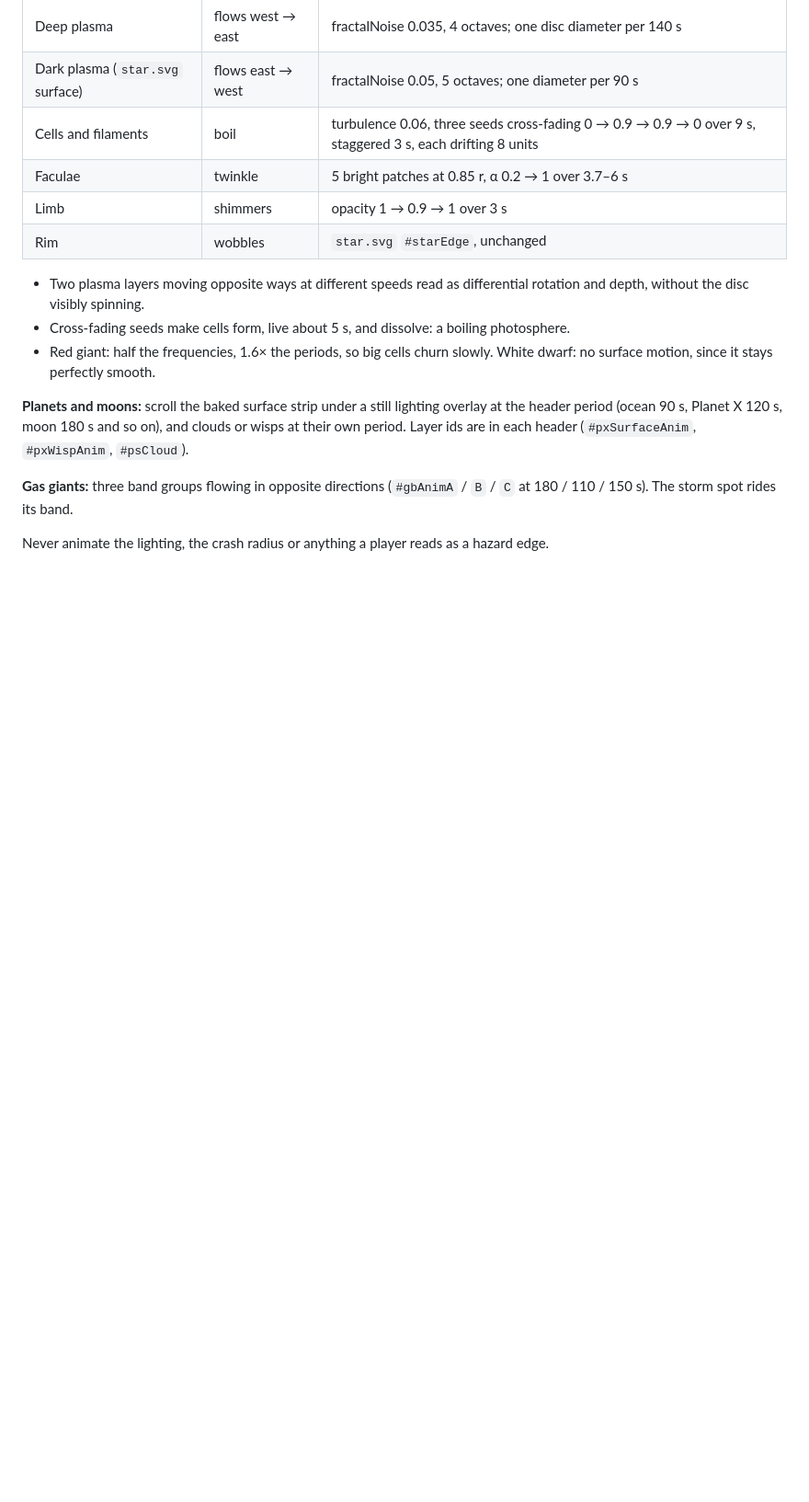
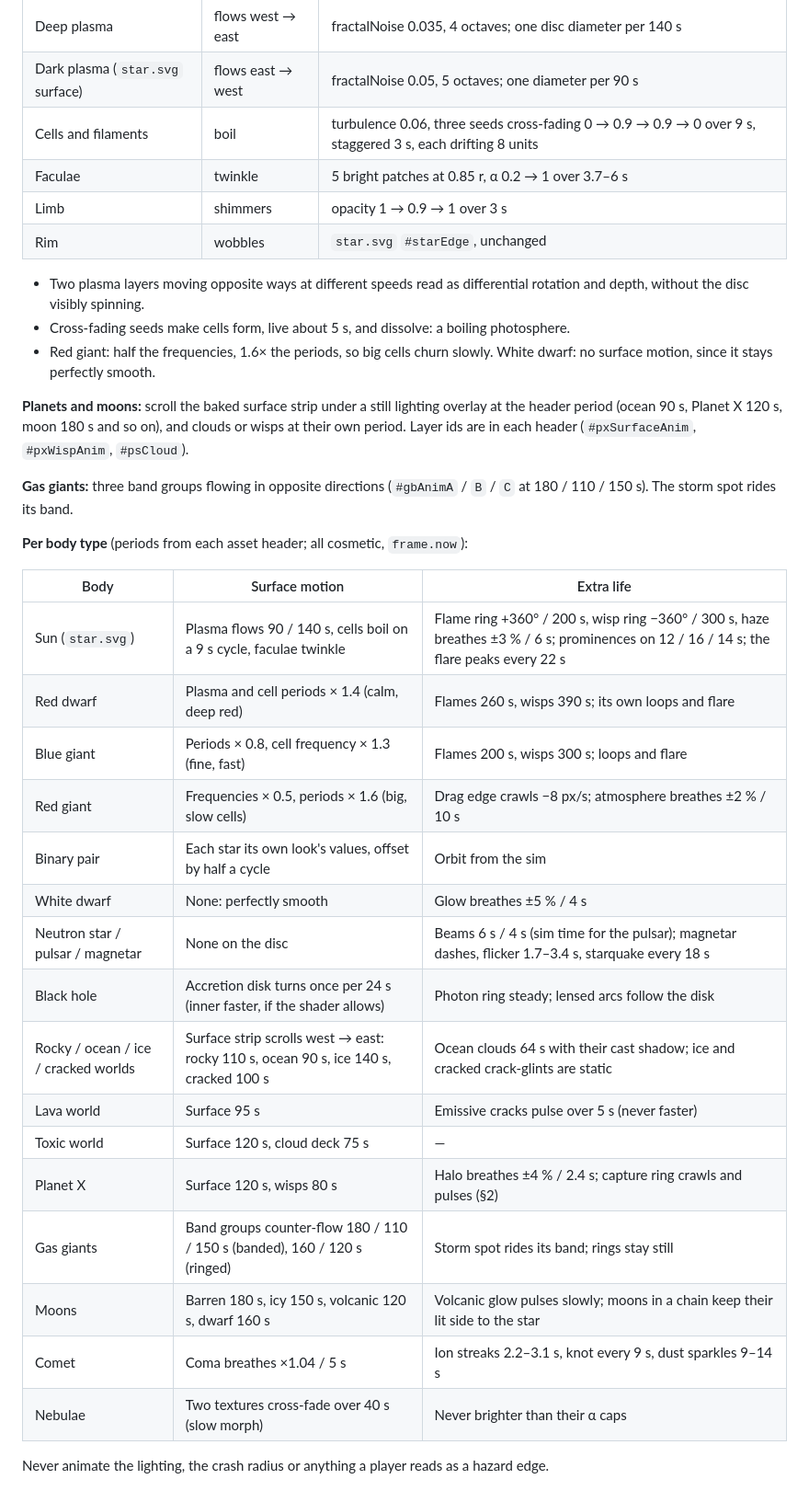
Before and after one commit to stepwaec/slingshot, a Markdown page: design/style.md, the part around the change. Shown at 92% size. Drawn GitHub-style; blank space fills up the shorter version.

Commit message:
Living surfaces: per body type motion table
Co-Authored-By: Claude Opus 5.5 <noreply@anthropic.com>

```diff
--- a/design/style.md
+++ b/design/style.md
@@ -1209,4 +1209,25 @@ Bodies should never look like still pictures. The game now animates the sun's ri
 
 **Gas giants:** three band groups flowing in opposite directions (`#gbAnimA` / `B` / `C` at 180 / 110 / 150 s). The storm spot rides its band.
 
+**Per body type** (periods from each asset header; all cosmetic, `frame.now`):
+
+| Body | Surface motion | Extra life |
+|---|---|---|
+| Sun (`star.svg`) | Plasma flows 90 / 140 s, cells boil on a 9 s cycle, faculae twinkle | Flame ring +360° / 200 s, wisp ring −360° / 300 s, haze breathes ±3 % / 6 s; prominences on 12 / 16 / 14 s; the flare peaks every 22 s |
+| Red dwarf | Plasma and cell periods × 1.4 (calm, deep red) | Flames 260 s, wisps 390 s; its own loops and flare |
+| Blue giant | Periods × 0.8, cell frequency × 1.3 (fine, fast) | Flames 200 s, wisps 300 s; loops and flare |
+| Red giant | Frequencies × 0.5, periods × 1.6 (big, slow cells) | Drag edge crawls −8 px/s; atmosphere breathes ±2 % / 10 s |
+| Binary pair | Each star its own look's values, offset by half a cycle | Orbit from the sim |
+| White dwarf | None: perfectly smooth | Glow breathes ±5 % / 4 s |
+| Neutron star / pulsar / magnetar | None on the disc | Beams 6 s / 4 s (sim time for the pulsar); magnetar dashes, flicker 1.7–3.4 s, starquake every 18 s |
+| Black hole | Accretion disk turns once per 24 s (inner faster, if the shader allows) | Photon ring steady; lensed arcs follow the disk |
+| Rocky / ocean / ice / cracked worlds | Surface strip scrolls west → east: rocky 110 s, ocean 90 s, ice 140 s, cracked 100 s | Ocean clouds 64 s with their cast shadow; ice and cracked crack-glints are static |
+| Lava world | Surface 95 s | Emissive cracks pulse over 5 s (never faster) |
+| Toxic world | Surface 120 s, cloud deck 75 s | — |
+| Planet X | Surface 120 s, wisps 80 s | Halo breathes ±4 % / 2.4 s; capture ring crawls and pulses (§2) |
+| Gas giants | Band groups counter-flow 180 / 110 / 150 s (banded), 160 / 120 s (ringed) | Storm spot rides its band; rings stay still |
+| Moons | Barren 180 s, icy 150 s, volcanic 120 s, dwarf 160 s | Volcanic glow pulses slowly; moons in a chain keep their lit side to the star |
+| Comet | Coma breathes ×1.04 / 5 s | Ion streaks 2.2–3.1 s, knot every 9 s, dust sparkles 9–14 s |
+| Nebulae | Two textures cross-fade over 40 s (slow morph) | Never brighter than their α caps |
+
 Never animate the lighting, the crash radius or anything a player reads as a hazard edge.
```
